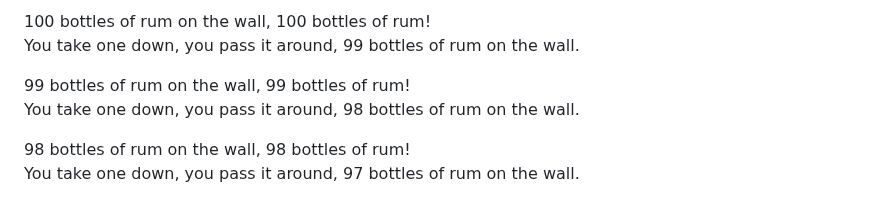
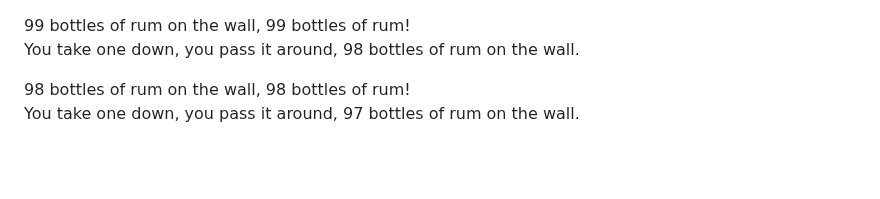
Before and after one commit to ParanoidUser/yolo, a Markdown page: CHANGEME.md, the part around the change. Drawn GitHub-style; blank space fills up the shorter version.

Commit message:
Revert "Update CHANGEME.md (#297)"
This reverts commit 6f038846e8238898e99492d6cbb8c245a385a691.

```diff
--- a/CHANGEME.md
+++ b/CHANGEME.md
@@ -1,6 +1,3 @@
-100 bottles of rum on the wall, 100 bottles of rum!
-You take one down, you pass it around, 99 bottles of rum on the wall.
-
 99 bottles of rum on the wall, 99 bottles of rum!
 You take one down, you pass it around, 98 bottles of rum on the wall.
 
```
